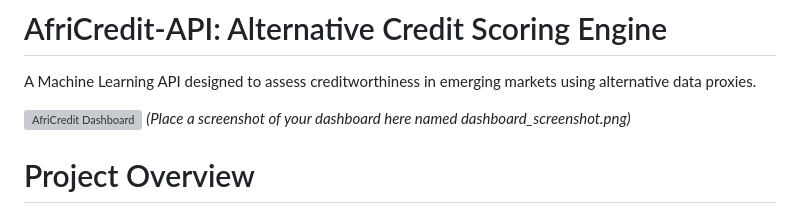
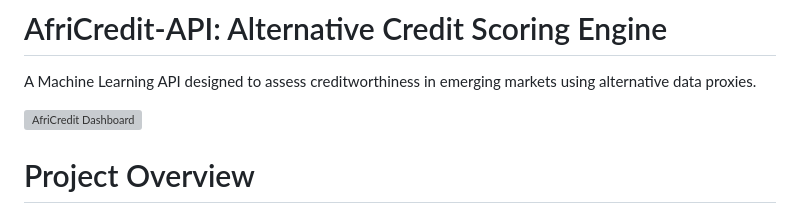
Before and after one commit to Abdul35x/africredit-api, a Markdown page: README.md, the part around the change. Drawn GitHub-style; grey boxes are pictures that could not be loaded.

Commit message:
Update README to remove screenshot placeholder
Removed placeholder text for dashboard screenshot in README.

```diff
--- a/README.md
+++ b/README.md
@@ -3,7 +3,6 @@
 A Machine Learning API designed to assess creditworthiness in emerging markets using alternative data proxies.
 
 ![AfriCredit Dashboard](dashboard_screenshot.png)
-*(Place a screenshot of your dashboard here named dashboard_screenshot.png)*
 
 # Project Overview
 In many developing economies, traditional credit bureau coverage is low, leaving millions of creditworthy individuals "invisible" to formal banking. AfriCredit attempts to bridge this gap by using a Random Forest Classifier to predict loan repayment probability based on non-traditional metrics like loan duration, installment commitment, and asset stability.
```
